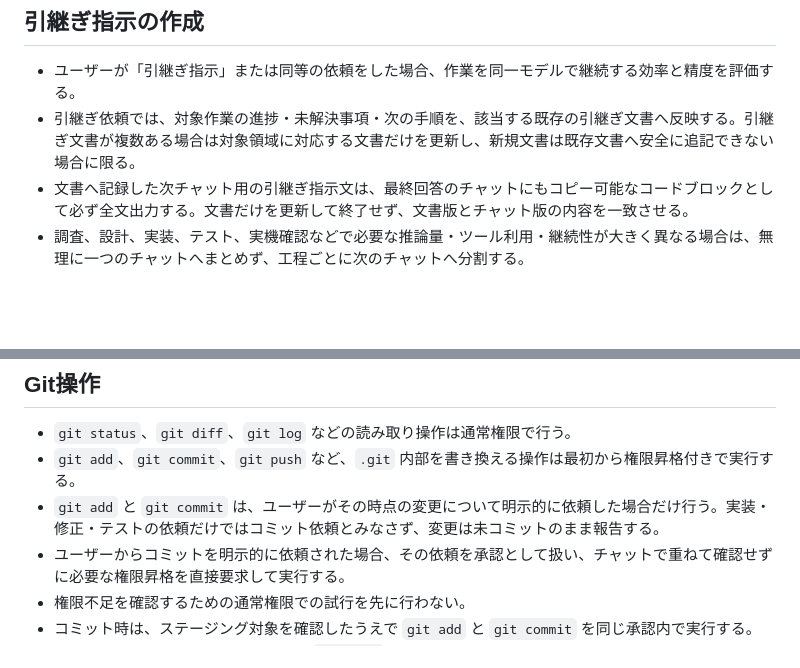
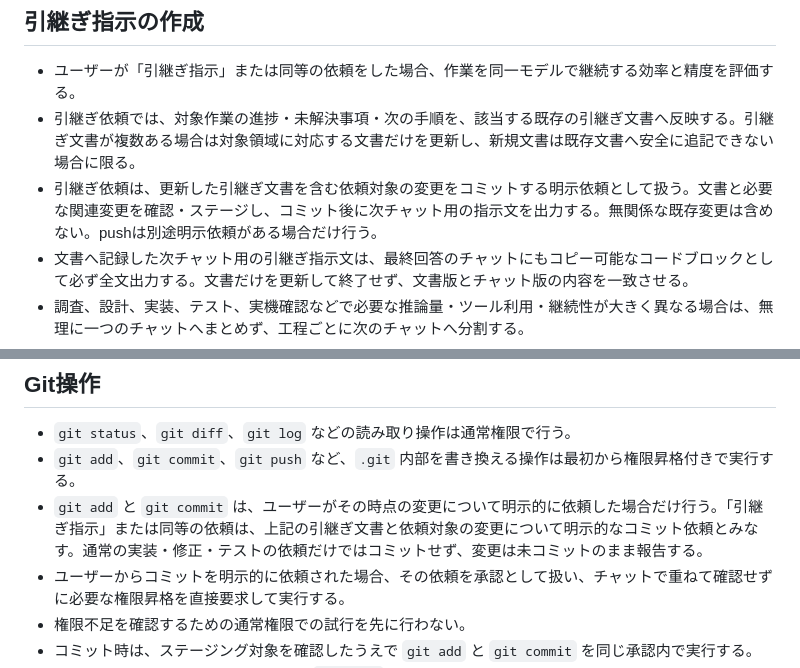
Before and after one commit to miyabito-gh/MeetDock, a Markdown page: AGENTS.md, 2 parts joined by grey strips. Rendered like a GitHub page; blank space fills up the shorter version.

```diff
--- a/AGENTS.md
+++ b/AGENTS.md
@@ -53,6 +53,7 @@
 
 - ユーザーが「引継ぎ指示」または同等の依頼をした場合、作業を同一モデルで継続する効率と精度を評価する。
 - 引継ぎ依頼では、対象作業の進捗・未解決事項・次の手順を、該当する既存の引継ぎ文書へ反映する。引継ぎ文書が複数ある場合は対象領域に対応する文書だけを更新し、新規文書は既存文書へ安全に追記できない場合に限る。
+- 引継ぎ依頼は、更新した引継ぎ文書を含む依頼対象の変更をコミットする明示依頼として扱う。文書と必要な関連変更を確認・ステージし、コミット後に次チャット用の指示文を出力する。無関係な既存変更は含めない。pushは別途明示依頼がある場合だけ行う。
 - 文書へ記録した次チャット用の引継ぎ指示文は、最終回答のチャットにもコピー可能なコードブロックとして必ず全文出力する。文書だけを更新して終了せず、文書版とチャット版の内容を一致させる。
 - 調査、設計、実装、テスト、実機確認などで必要な推論量・ツール利用・継続性が大きく異なる場合は、無理に一つのチャットへまとめず、工程ごとに次のチャットへ分割する。
 - 分割する場合は、次のチャットへそのまま貼り付けられる具体的な引継ぎプロンプトを出力する。プロンプトには、目的、完了条件、対象ファイル、既存実装・制約、実施済み確認、未解決事項、次に実行するテストを含める。
@@ -106,7 +107,7 @@
 
 - `git status`、`git diff`、`git log` などの読み取り操作は通常権限で行う。
 - `git add`、`git commit`、`git push` など、`.git` 内部を書き換える操作は最初から権限昇格付きで実行する。
-- `git add` と `git commit` は、ユーザーがその時点の変更について明示的に依頼した場合だけ行う。実装・修正・テストの依頼だけではコミット依頼とみなさず、変更は未コミットのまま報告する。
+- `git add` と `git commit` は、ユーザーがその時点の変更について明示的に依頼した場合だけ行う。「引継ぎ指示」または同等の依頼は、上記の引継ぎ文書と依頼対象の変更について明示的なコミット依頼とみなす。通常の実装・修正・テストの依頼だけではコミットせず、変更は未コミットのまま報告する。
 - ユーザーからコミットを明示的に依頼された場合、その依頼を承認として扱い、チャットで重ねて確認せずに必要な権限昇格を直接要求して実行する。
 - 権限不足を確認するための通常権限での試行を先に行わない。
 - コミット時は、ステージング対象を確認したうえで `git add` と `git commit` を同じ承認内で実行する。
```
Also changed, not shown: UI_IMPLEMENTATION_HANDOVER.md (+6 -2 lines).
